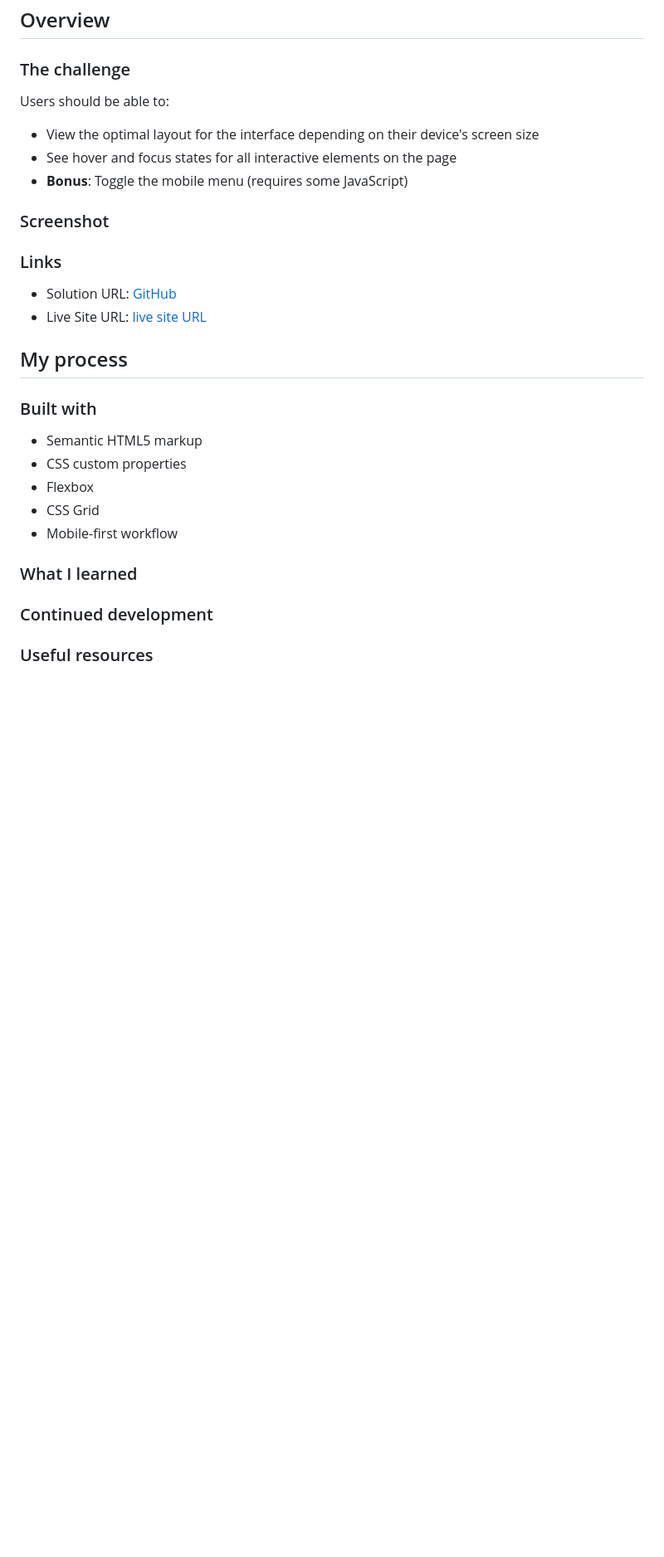
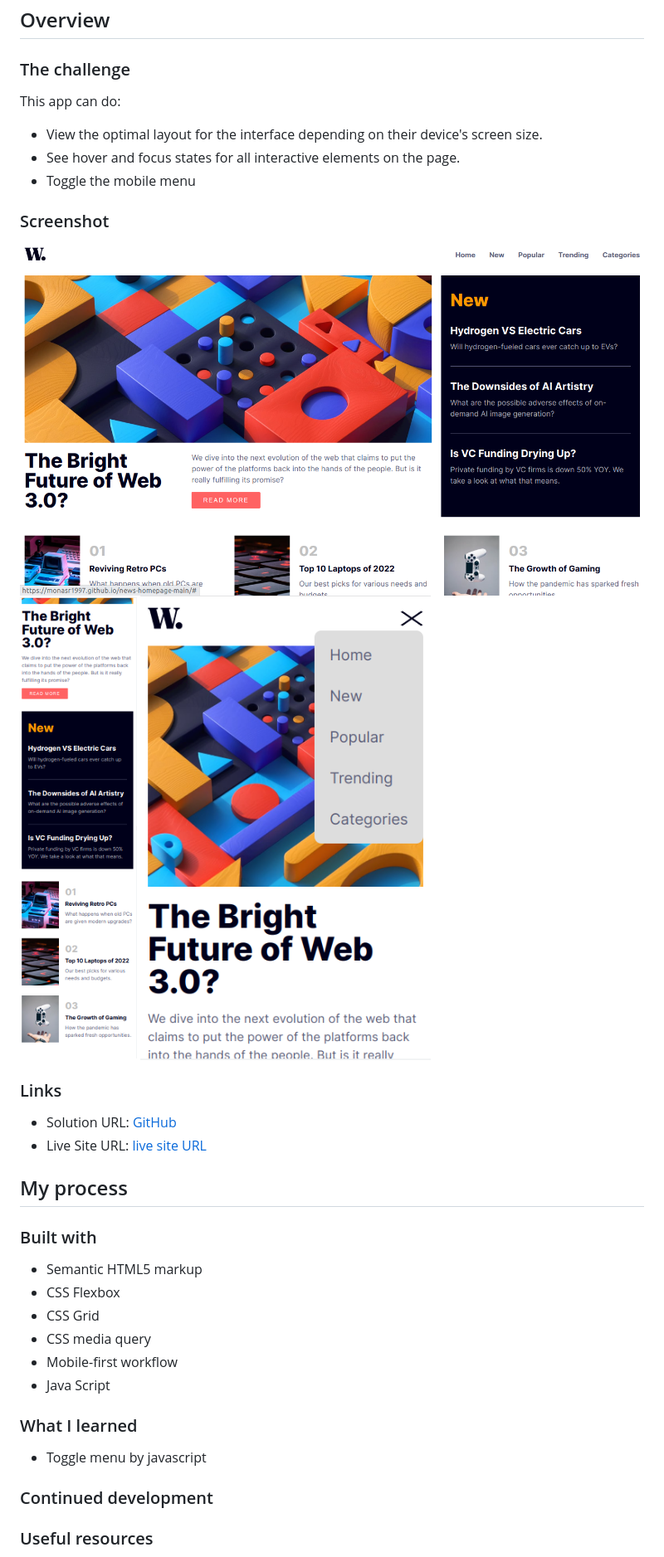
Before and after one commit to mhmdnsr-dev/news-homepage-main, a Markdown page: README.md, the part around the change printed below. Shown: that part at 83% size. Rendered like a GitHub page; pictures changed too: screenshot/desktop-design.png (added), screenshot/mobile-design.png (added), screenshot/mobile-menu.png (added); blank space fills up the shorter version.

```diff
--- a/README.md
+++ b/README.md
@@ -20,13 +20,17 @@ This is a solution to the [News homepage challenge on Frontend Mentor](https://w
 
 ### The challenge
 
-Users should be able to:
+This app can do:
 
-- View the optimal layout for the interface depending on their device's screen size
-- See hover and focus states for all interactive elements on the page
-- **Bonus**: Toggle the mobile menu (requires some JavaScript)
+- View the optimal layout for the interface depending on their device's screen size.
+- See hover and focus states for all interactive elements on the page.
+- Toggle the mobile menu
 
 ### Screenshot
+
+![Screenshot for desktop design](./screenshot/desktop-design.png)
+![Screenshot for mobile design](./screenshot/mobile-design.png)
+![Screenshot for mobile-menu design](./screenshot/mobile-menu.png)
 
 ### Links
 
@@ -38,12 +42,15 @@ Users should be able to:
 ### Built with
 
 - Semantic HTML5 markup
-- CSS custom properties
-- Flexbox
+- CSS Flexbox
 - CSS Grid
+- CSS media query
 - Mobile-first workflow
+- Java Script
 
 ### What I learned
+
+- Toggle menu by javascript
 
 ### Continued development
 
```
Also changed, not shown: other parts of README.md (+4 -1 lines), assets/images/favicon-32x32.png (deleted), assets/images/favicon-96x96.png (added), 2 other files.
